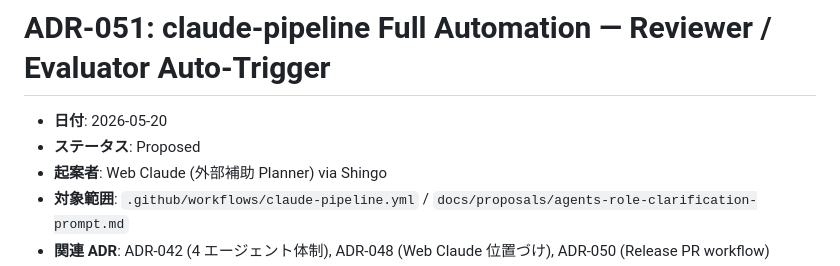
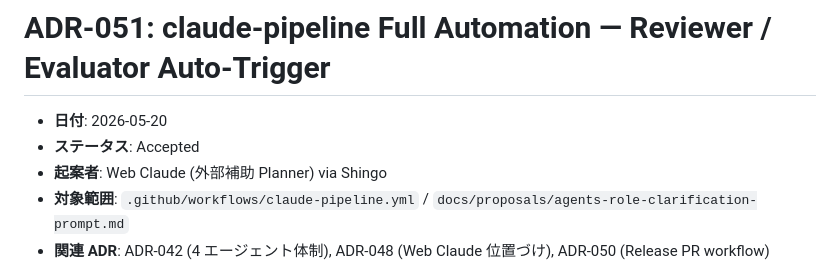
Before and after one commit to shingo-ops/astro-webapp, a Markdown page: docs/adr/ADR-051-claude-pipeline-full-automation.md, the part around the change. Drawn GitHub-style.

Commit message:
docs(adr): ADR-051/056 ステータスをAcceptedに更新

```diff
--- a/docs/adr/ADR-051-claude-pipeline-full-automation.md
+++ b/docs/adr/ADR-051-claude-pipeline-full-automation.md
@@ -1,7 +1,7 @@
 # ADR-051: claude-pipeline Full Automation — Reviewer / Evaluator Auto-Trigger
 
 - **日付**: 2026-05-20
-- **ステータス**: Proposed
+- **ステータス**: Accepted
 - **起案者**: Web Claude (外部補助 Planner) via Shingo
 - **対象範囲**: `.github/workflows/claude-pipeline.yml` / `docs/proposals/agents-role-clarification-prompt.md`
 - **関連 ADR**: ADR-042 (4 エージェント体制), ADR-048 (Web Claude 位置づけ), ADR-050 (Release PR workflow)
```
Also changed, not shown: docs/adr/ADR-056-human-in-the-loop-minimization.md (+1 -1 lines).
